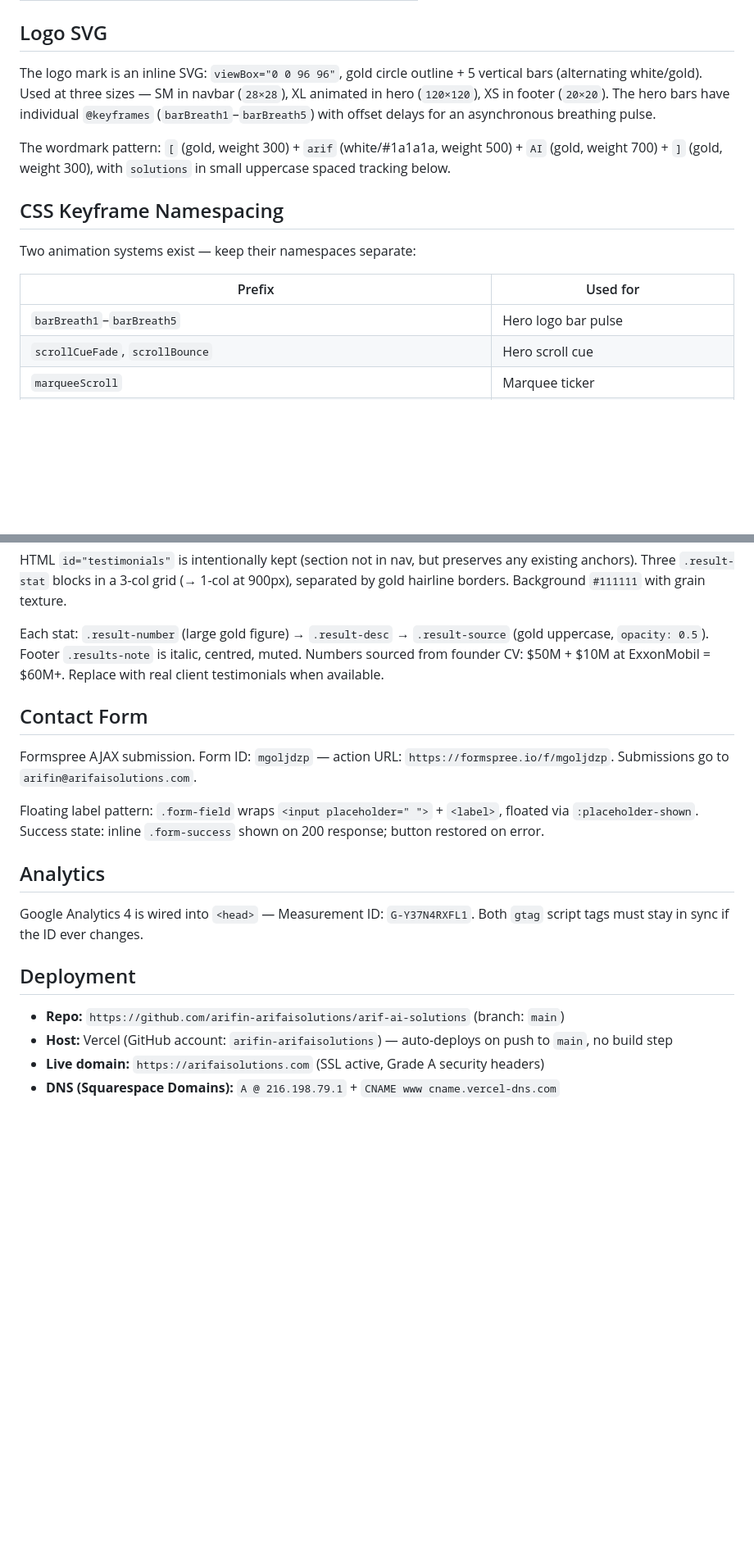
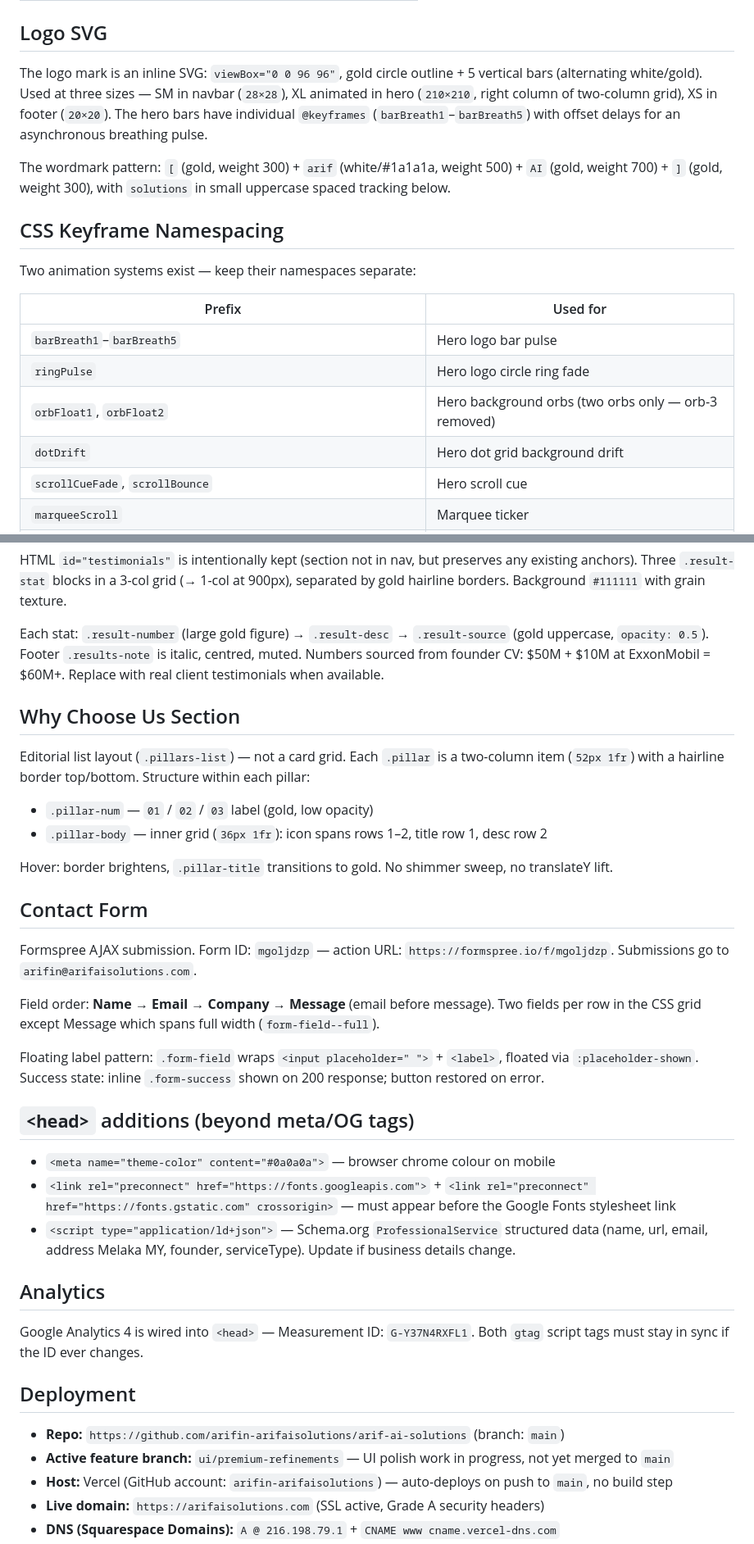
Before and after one commit to arifin-arifaisolutions/arif-ai-solutions, a Markdown page: CLAUDE.md, 2 parts joined by grey strips. Shown at 82% size. GitHub-like rendering; blank space fills up the shorter version.

```diff
--- a/CLAUDE.md
+++ b/CLAUDE.md
@@ -59,7 +59,7 @@ Section backgrounds alternate dark/cream:
 
 ## Logo SVG
 
-The logo mark is an inline SVG: `viewBox="0 0 96 96"`, gold circle outline + 5 vertical bars (alternating white/gold). Used at three sizes — SM in navbar (`28×28`), XL animated in hero (`120×120`), XS in footer (`20×20`). The hero bars have individual `@keyframes` (`barBreath1`–`barBreath5`) with offset delays for an asynchronous breathing pulse.
+The logo mark is an inline SVG: `viewBox="0 0 96 96"`, gold circle outline + 5 vertical bars (alternating white/gold). Used at three sizes — SM in navbar (`28×28`), XL animated in hero (`210×210`, right column of two-column grid), XS in footer (`20×20`). The hero bars have individual `@keyframes` (`barBreath1`–`barBreath5`) with offset delays for an asynchronous breathing pulse.
 
 The wordmark pattern: `[` (gold, weight 300) + `arif` (white/#1a1a1a, weight 500) + `AI` (gold, weight 700) + `]` (gold, weight 300), with `solutions` in small uppercase spaced tracking below.
 
@@ -70,6 +70,9 @@ Two animation systems exist — keep their namespaces separate:
 | Prefix | Used for |
 |---|---|
 | `barBreath1`–`barBreath5` | Hero logo bar pulse |
+| `ringPulse` | Hero logo circle ring fade |
+| `orbFloat1`, `orbFloat2` | Hero background orbs (two orbs only — orb-3 removed) |
+| `dotDrift` | Hero dot grid background drift |
 | `scrollCueFade`, `scrollBounce` | Hero scroll cue |
 | `marqueeScroll` | Marquee ticker |
 | `ill*` (`illBar1–4`, `illLineTrace`, `illDotPulse`, `illSignalMove`, `illTypeDot`) | Service card background illustrations |
@@ -165,11 +179,27 @@ HTML `id="testimonials"` is intentionally kept (section not in nav, but preserve
 
 Each stat: `.result-number` (large gold figure) → `.result-desc` → `.result-source` (gold uppercase, `opacity: 0.5`). Footer `.results-note` is italic, centred, muted. Numbers sourced from founder CV: $50M + $10M at ExxonMobil = $60M+. Replace with real client testimonials when available.
 
+## Why Choose Us Section
+
+Editorial list layout (`.pillars-list`) — not a card grid. Each `.pillar` is a two-column item (`52px 1fr`) with a hairline border top/bottom. Structure within each pillar:
+- `.pillar-num` — `01` / `02` / `03` label (gold, low opacity)
+- `.pillar-body` — inner grid (`36px 1fr`): icon spans rows 1–2, title row 1, desc row 2
+
+Hover: border brightens, `.pillar-title` transitions to gold. No shimmer sweep, no translateY lift.
+
 ## Contact Form
 
 Formspree AJAX submission. Form ID: `mgoljdzp` — action URL: `https://formspree.io/f/mgoljdzp`. Submissions go to `arifin@arifaisolutions.com`.
 
+Field order: **Name → Email → Company → Message** (email before message). Two fields per row in the CSS grid except Message which spans full width (`form-field--full`).
+
 Floating label pattern: `.form-field` wraps `<input placeholder=" ">` + `<label>`, floated via `:placeholder-shown`. Success state: inline `.form-success` shown on 200 response; button restored on error.
+
+## `<head>` additions (beyond meta/OG tags)
+
+- `<meta name="theme-color" content="#0a0a0a">` — browser chrome colour on mobile
+- `<link rel="preconnect" href="https://fonts.googleapis.com">` + `<link rel="preconnect" href="https://fonts.gstatic.com" crossorigin>` — must appear before the Google Fonts stylesheet link
+- `<script type="application/ld+json">` — Schema.org `ProfessionalService` structured data (name, url, email, address Melaka MY, founder, serviceType). Update if business details change.
 
 ## Analytics
 
@@ -178,6 +208,7 @@ Google Analytics 4 is wired into `<head>` — Measurement ID: `G-Y37N4RXFL1`. Bo
 ## Deployment
 
 - **Repo:** `https://github.com/arifin-arifaisolutions/arif-ai-solutions` (branch: `main`)
+- **Active feature branch:** `ui/premium-refinements` — UI polish work in progress, not yet merged to `main`
 - **Host:** Vercel (GitHub account: `arifin-arifaisolutions`) — auto-deploys on push to `main`, no build step
 - **Live domain:** `https://arifaisolutions.com` (SSL active, Grade A security headers)
 - **DNS (Squarespace Domains):** `A @ 216.198.79.1` + `CNAME www cname.vercel-dns.com`
```
Also changed, not shown: other parts of CLAUDE.md (+15 -1 lines).
